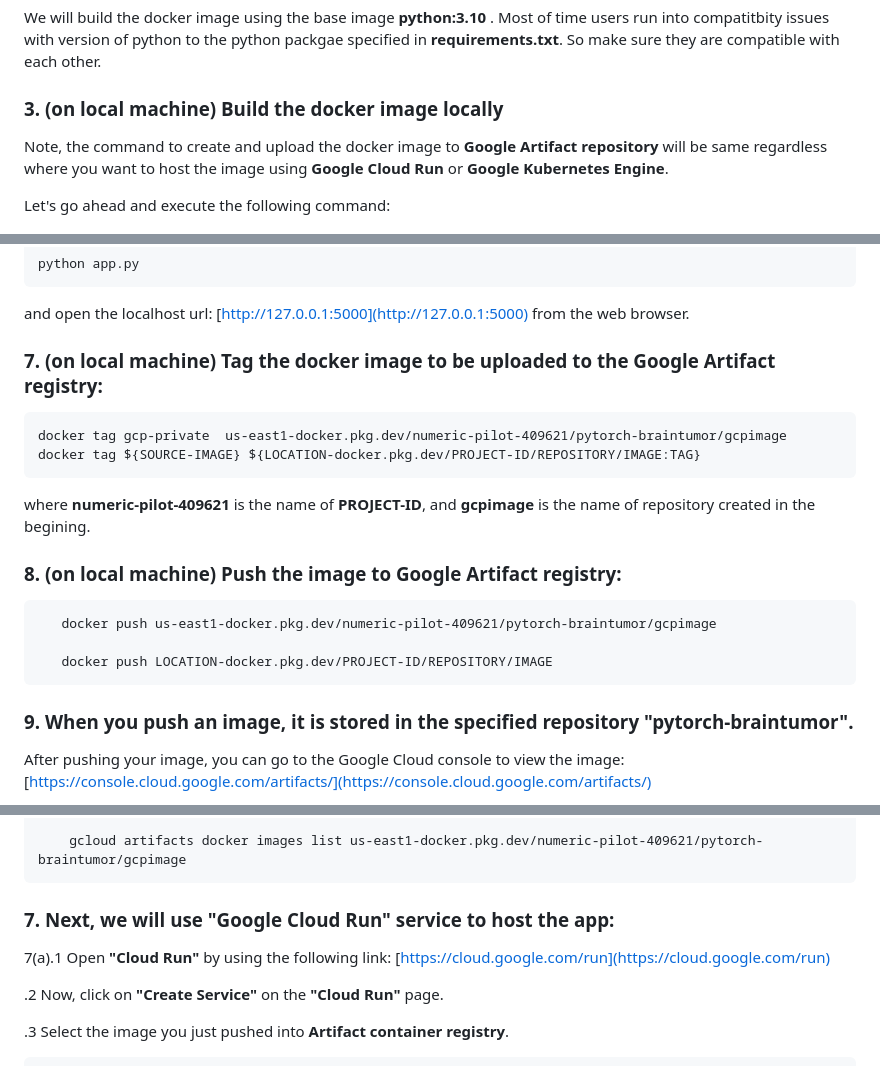
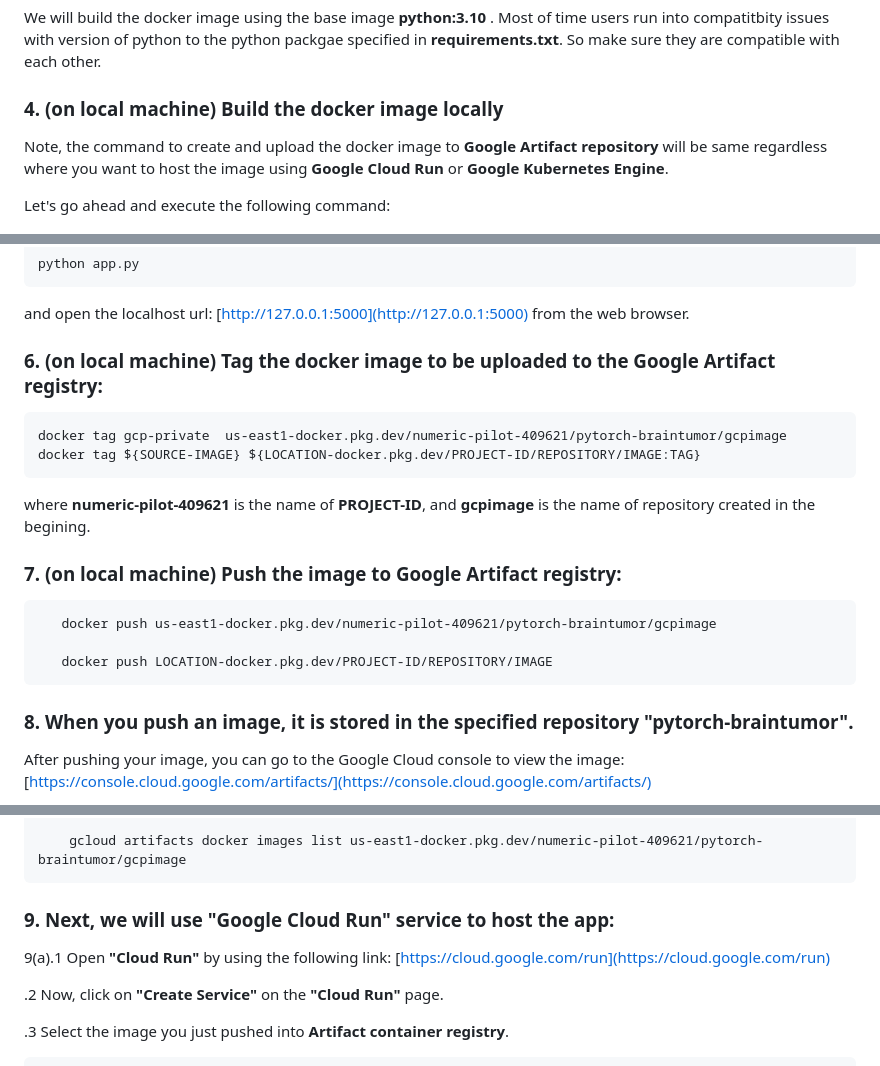
Before and after one commit to amitkr2410/MachineLearning-Deployment, a Markdown page: PyTorch_BrainImage_GoogleCloudRun/README.md, 3 parts joined by grey strips. Rendered like a GitHub page.

```diff
--- a/PyTorch_BrainImage_GoogleCloudRun/README.md
+++ b/PyTorch_BrainImage_GoogleCloudRun/README.md
@@ -112,7 +112,7 @@ It should download four model files inside directory "final_model/" :
 We will build the docker image using the base image **python:3.10** . Most of time users run into compatitbity issues with version of python to the python packgae specified in **requirements.txt**. So make sure they are compatible with each other.
 
 
-### 3. (on local machine) Build the docker image locally
+### 4. (on local machine) Build the docker image locally
 
 Note, the command to create and upload the docker image to **Google Artifact repository** will be same regardless where you want to host the image using **Google Cloud Run** or **Google Kubernetes Engine**.
 
@@ -141,14 +141,14 @@ Also, to test the app locally one can run the following at the terminal:
 and open the localhost url: [http://127.0.0.1:5000](http://127.0.0.1:5000) from the web browser.
 
 
-### 7. (on local machine) Tag the docker image to be uploaded to the Google Artifact registry:
+### 6. (on local machine) Tag the docker image to be uploaded to the Google Artifact registry:
 
     docker tag gcp-private  us-east1-docker.pkg.dev/numeric-pilot-409621/pytorch-braintumor/gcpimage
     docker tag ${SOURCE-IMAGE} ${LOCATION-docker.pkg.dev/PROJECT-ID/REPOSITORY/IMAGE:TAG}
 
 where **numeric-pilot-409621** is the name of **PROJECT-ID**, and **gcpimage** is the name of repository created in the begining.
 
-### 8. (on local machine) Push the image to Google Artifact registry:
+### 7. (on local machine) Push the image to Google Artifact registry:
 
 	   docker push us-east1-docker.pkg.dev/numeric-pilot-409621/pytorch-braintumor/gcpimage
 
@@ -156,7 +156,7 @@ where **numeric-pilot-409621** is the name of **PROJECT-ID**, and **gcpimage** i
 
 
 
-### 9. When you push an image, it is stored in the specified repository "pytorch-braintumor".
+### 8. When you push an image, it is stored in the specified repository "pytorch-braintumor".
 After pushing your image, you can
 go to the Google Cloud console to view the image:
 [https://console.cloud.google.com/artifacts/](https://console.cloud.google.com/artifacts/)
@@ -170,8 +170,8 @@ Alternatively, you can run the gcloud command to view the image's tags and autom
 
         gcloud artifacts docker images list us-east1-docker.pkg.dev/numeric-pilot-409621/pytorch-braintumor/gcpimage
 
-### 7. Next, we will use "Google Cloud Run" service to host the app:
-7(a).1 Open **"Cloud Run"** by using the following link:  [https://cloud.google.com/run](https://cloud.google.com/run)
+### 9. Next, we will use "Google Cloud Run" service to host the app:
+9(a).1 Open **"Cloud Run"** by using the following link:  [https://cloud.google.com/run](https://cloud.google.com/run)
 
 .2 Now, click on **"Create Service"** on the **"Cloud Run"** page.
 
```
Also changed, not shown: other parts of PyTorch_BrainImage_GoogleCloudRun/README.md (+1 -1 lines).
